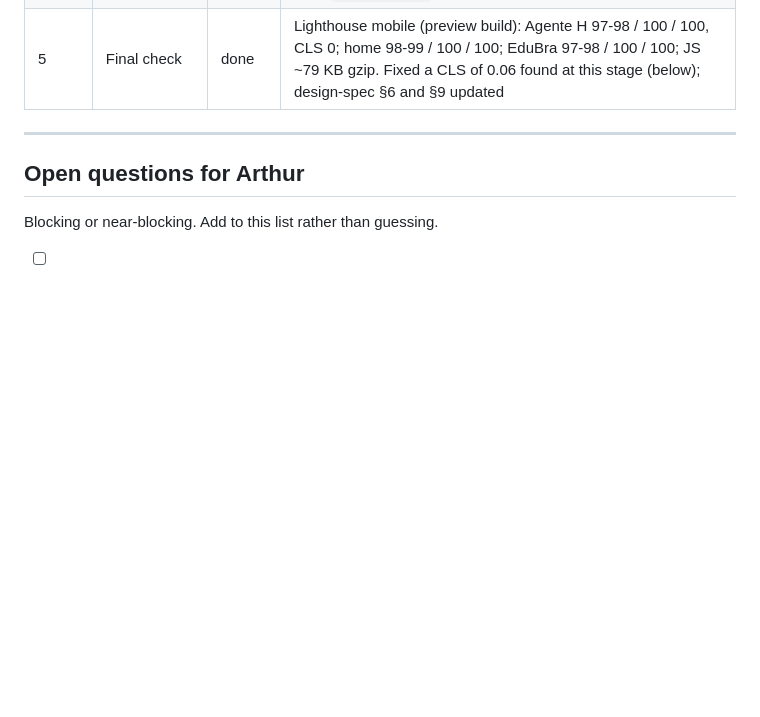
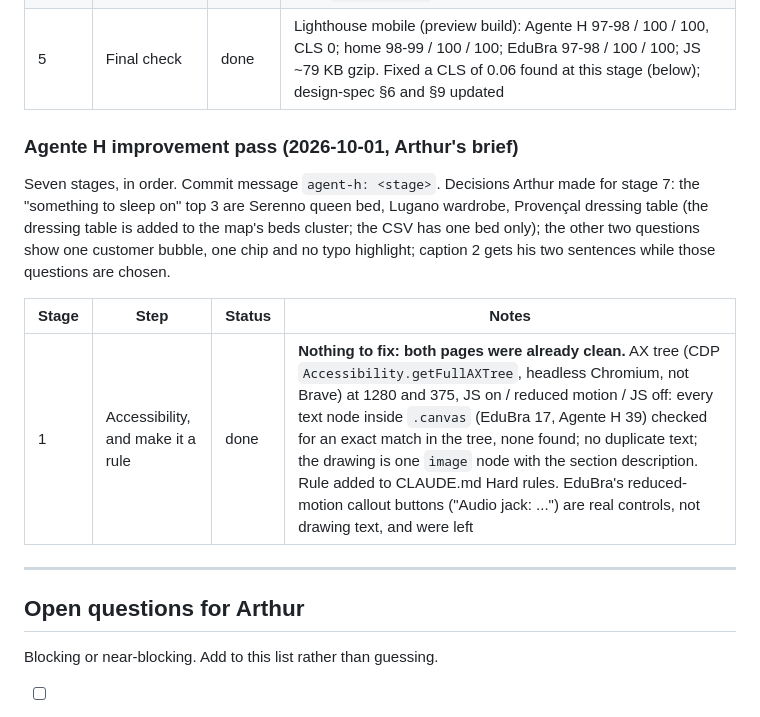
Before and after one commit to Arthur-Heberle/Arthur-Heberle.github.io, a Markdown page: docs/progress.md, the part around the change. Drawn GitHub-style; blank space fills up the shorter version.

Commit message:
agent-h: accessibility rule, AX tree check
Both project pages already have no drawing text in the accessibility tree (checked at
1280 and 375, JS on, reduced motion, JS off). Adds the rule to CLAUDE.md.

Co-Authored-By: Claude Sonnet 5.5 <noreply@anthropic.com>

```diff
--- a/docs/progress.md
+++ b/docs/progress.md
@@ -61,6 +61,18 @@ Five stages, in order. Commit message `agent-h: <stage>`. The source of truth is
 | 3 | By the numbers | done | EduBra's `.numbers`/`[data-numbers]` reused, no motion change; tests are **46**, not the 42 the commit history mentions (`def test_` in backend/tests: 27 + 13 + 6, no parametrize, no duplicate names; pytest is not installed here, so counted, not collected) |
 | 4 | Dashboard screenshots | done | three 1280x800 webp (catalogue, conversations, leads) in `public/agente-h/`, alt text on each; **taken from the real dashboard files served with a stub API, not the real backend** (no Docker, Postgres or Python deps here, and there is no `seed-en.html`); demo data only |
 | 5 | Final check | done | Lighthouse mobile (preview build): Agente H 97-98 / 100 / 100, CLS 0; home 98-99 / 100 / 100; EduBra 97-98 / 100 / 100; JS ~79 KB gzip. Fixed a CLS of 0.06 found at this stage (below); design-spec §6 and §9 updated |
+
+### Agente H improvement pass (2026-10-01, Arthur's brief)
+
+Seven stages, in order. Commit message `agent-h: <stage>`. Decisions Arthur made for stage 7: the
+"something to sleep on" top 3 are Serenno queen bed, Lugano wardrobe, Provençal dressing table (the
+dressing table is added to the map's beds cluster; the CSV has one bed only); the other two questions show
+one customer bubble, one chip and no typo highlight; caption 2 gets his two sentences while those questions
+are chosen.
+
+| Stage | Step | Status | Notes |
+|---|---|---|---|
+| 1 | Accessibility, and make it a rule | done | **Nothing to fix: both pages were already clean.** AX tree (CDP `Accessibility.getFullAXTree`, headless Chromium, not Brave) at 1280 and 375, JS on / reduced motion / JS off: every text node inside `.canvas` (EduBra 17, Agente H 39) checked for an exact match in the tree, none found; no duplicate text; the drawing is one `image` node with the section description. Rule added to CLAUDE.md Hard rules. EduBra's reduced-motion callout buttons ("Audio jack: ...") are real controls, not drawing text, and were left |
 
 ---
 
```
Also changed, not shown: CLAUDE.md (+4 -0 lines).
